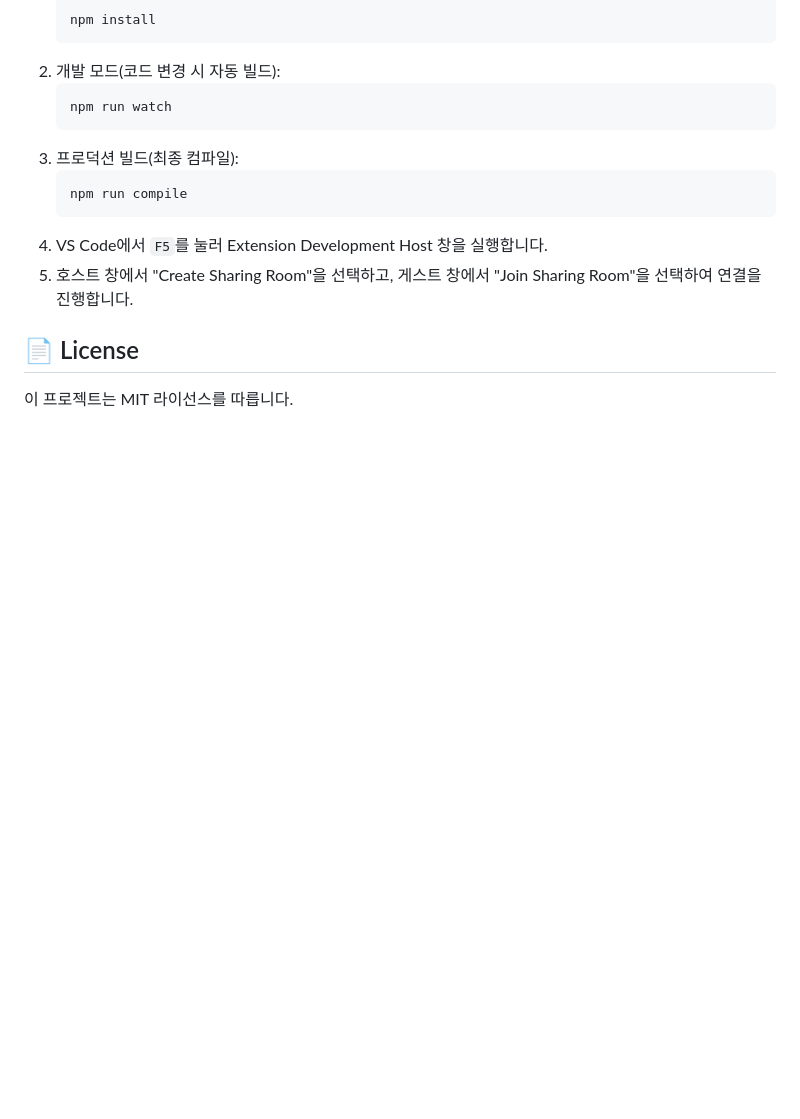
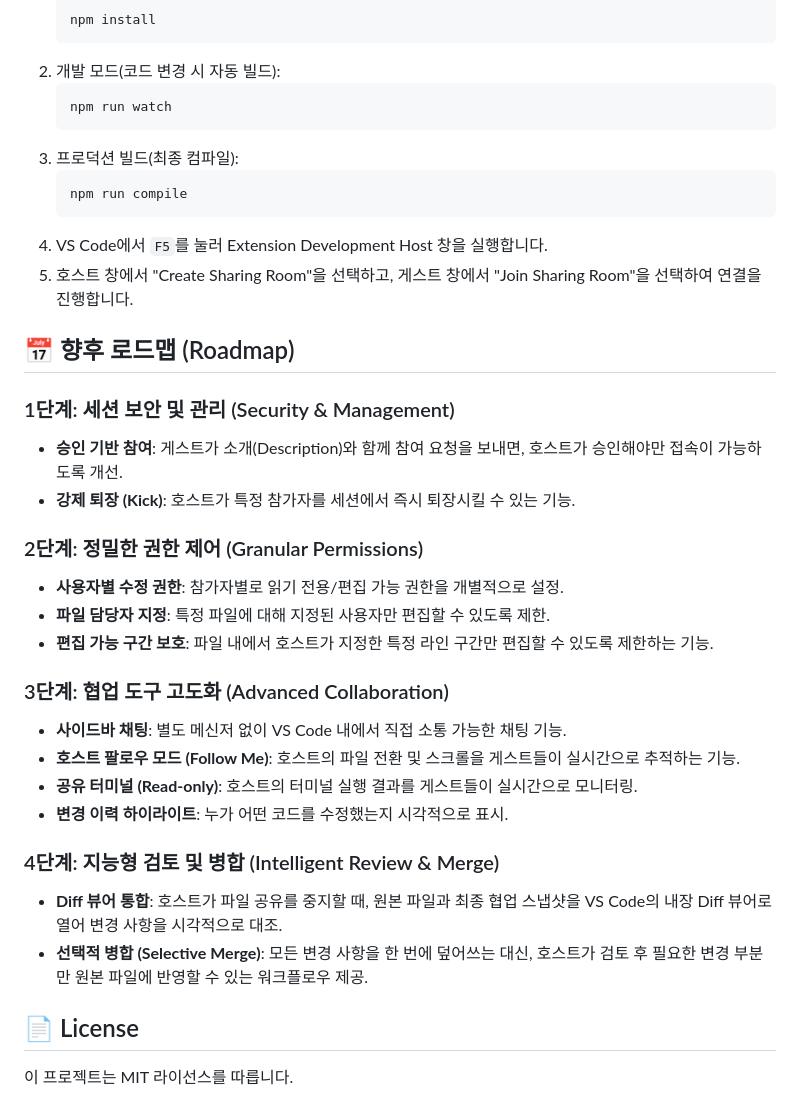
Before and after one commit to junjunshim/p2p-code-share, a Markdown page: README.md, the part around the change. Drawn GitHub-style; blank space fills up the shorter version.

Commit message:
Chore : reademe에 향후 로드맵 추가

```diff
--- a/README.md
+++ b/README.md
@@ -64,5 +64,26 @@ src/
 4. VS Code에서 `F5`를 눌러 Extension Development Host 창을 실행합니다.
 5. 호스트 창에서 "Create Sharing Room"을 선택하고, 게스트 창에서 "Join Sharing Room"을 선택하여 연결을 진행합니다.
 
+## 📅 향후 로드맵 (Roadmap)
+
+### 1단계: 세션 보안 및 관리 (Security & Management)
+*   **승인 기반 참여**: 게스트가 소개(Description)와 함께 참여 요청을 보내면, 호스트가 승인해야만 접속이 가능하도록 개선.
+*   **강제 퇴장 (Kick)**: 호스트가 특정 참가자를 세션에서 즉시 퇴장시킬 수 있는 기능.
+
+### 2단계: 정밀한 권한 제어 (Granular Permissions)
+*   **사용자별 수정 권한**: 참가자별로 읽기 전용/편집 가능 권한을 개별적으로 설정.
+*   **파일 담당자 지정**: 특정 파일에 대해 지정된 사용자만 편집할 수 있도록 제한.
+*   **편집 가능 구간 보호**: 파일 내에서 호스트가 지정한 특정 라인 구간만 편집할 수 있도록 제한하는 기능.
+
+### 3단계: 협업 도구 고도화 (Advanced Collaboration)
+*   **사이드바 채팅**: 별도 메신저 없이 VS Code 내에서 직접 소통 가능한 채팅 기능.
+*   **호스트 팔로우 모드 (Follow Me)**: 호스트의 파일 전환 및 스크롤을 게스트들이 실시간으로 추적하는 기능.
+*   **공유 터미널 (Read-only)**: 호스트의 터미널 실행 결과를 게스트들이 실시간으로 모니터링.
+*   **변경 이력 하이라이트**: 누가 어떤 코드를 수정했는지 시각적으로 표시.
+
+### 4단계: 지능형 검토 및 병합 (Intelligent Review & Merge)
+*   **Diff 뷰어 통합**: 호스트가 파일 공유를 중지할 때, 원본 파일과 최종 협업 스냅샷을 VS Code의 내장 Diff 뷰어로 열어 변경 사항을 시각적으로 대조.
+*   **선택적 병합 (Selective Merge)**: 모든 변경 사항을 한 번에 덮어쓰는 대신, 호스트가 검토 후 필요한 변경 부분만 원본 파일에 반영할 수 있는 워크플로우 제공.
+
 ## 📄 License
 이 프로젝트는 MIT 라이선스를 따릅니다.
```
